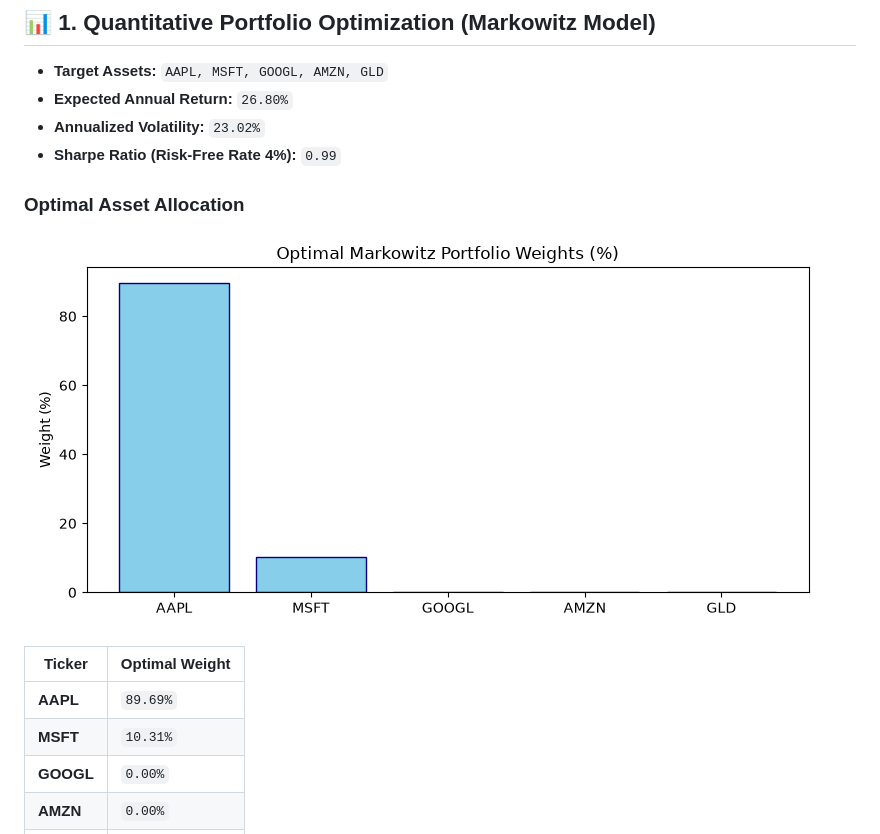
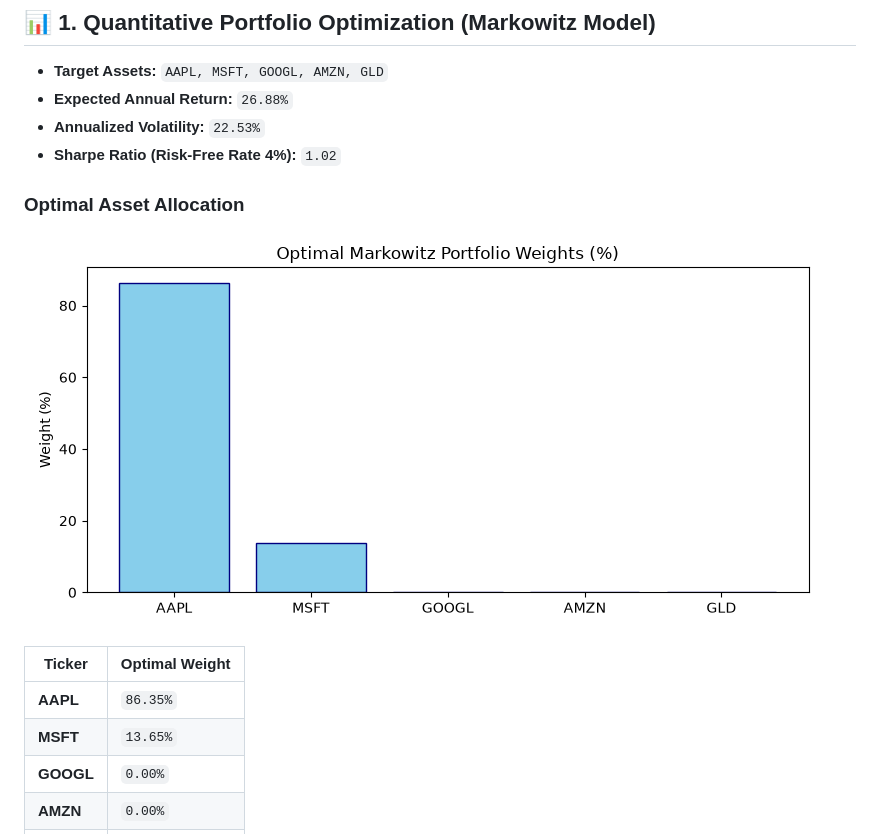
Before and after one commit to chandravurakaranam/Quant-Operations-Analytics-QOA-, a Markdown page: README.md, the part around one of its changes. Rendered like a GitHub page; pictures changed too: portfolio_weights.png.

Commit message:
Automated update: Quant & MS analytics results

```diff
--- a/README.md
+++ b/README.md
@@ -4,17 +4,17 @@
 
 ## 📊 1. Quantitative Portfolio Optimization (Markowitz Model)
 - **Target Assets:** `AAPL, MSFT, GOOGL, AMZN, GLD`
-- **Expected Annual Return:** `26.80%`
-- **Annualized Volatility:** `23.02%`
-- **Sharpe Ratio (Risk-Free Rate 4%):** `0.99`
+- **Expected Annual Return:** `26.88%`
+- **Annualized Volatility:** `22.53%`
+- **Sharpe Ratio (Risk-Free Rate 4%):** `1.02`
 
 ### Optimal Asset Allocation
 ![Portfolio Weights](portfolio_weights.png)
 
 | Ticker | Optimal Weight |
 |--------|----------------|
-| **AAPL** | `89.69%` |
-| **MSFT** | `10.31%` |
+| **AAPL** | `86.35%` |
+| **MSFT** | `13.65%` |
 | **GOOGL** | `0.00%` |
 | **AMZN** | `0.00%` |
 | **GLD** | `0.00%` |
```
Also changed, not shown: other parts of README.md (+1 -1 lines).
